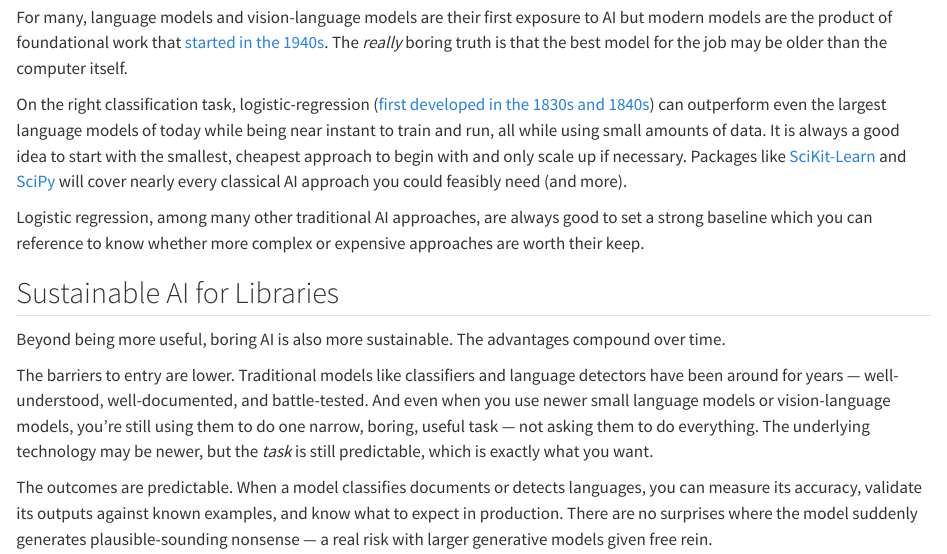
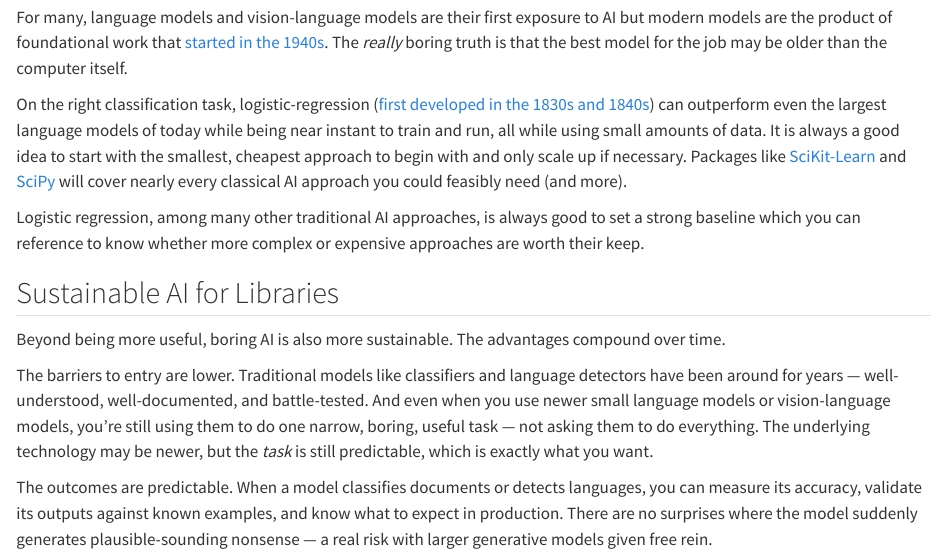
Before and after one commit to wrmthorne/ai-patterns-for-glam, a Quarto document (discovery/boring-ai.qmd): the page in a window 1100 px wide, from 3270 px down. Rendered offline with R 4.5, knitr and Pandoc in place of Quarto, with nearby package versions.

Commit message:
Update discovery/boring-ai.qmd
Co-authored-by: Daniel van Strien <davanstrien@users.noreply.github.com>

```diff
--- a/discovery/boring-ai.qmd
+++ b/discovery/boring-ai.qmd
@@ -65,7 +65,7 @@ For many, language models and vision-language models are their first exposure to
 
 On the right classification task, logistic-regression ([first developed in the 1830s and 1840s](https://en.wikipedia.org/wiki/Logistic_regression#History)) can outperform even the largest language models of today while being near instant to train and run, all while using small amounts of data. It is always a good idea to start with the smallest, cheapest approach to begin with and only scale up if necessary. Packages like [SciKit-Learn](https://scikit-learn.org/stable/) and [SciPy](https://scipy.org/) will cover nearly every classical AI approach you could feasibly need (and more).
 
-Logistic regression, among many other traditional AI approaches, are always good to set a strong baseline which you can reference to know whether more complex or expensive approaches are worth their keep.
+Logistic regression, among many other traditional AI approaches, is always good to set a strong baseline which you can reference to know whether more complex or expensive approaches are worth their keep.
 
 
 ## Sustainable AI for Libraries
```
